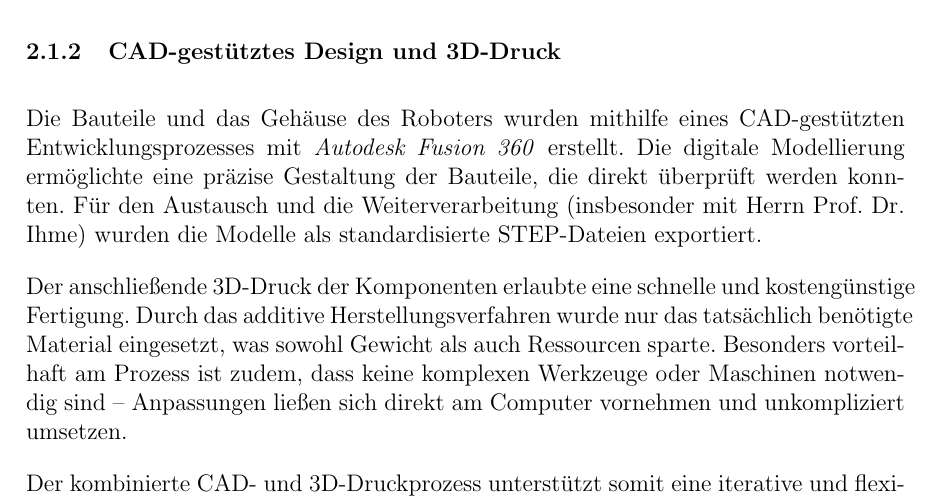
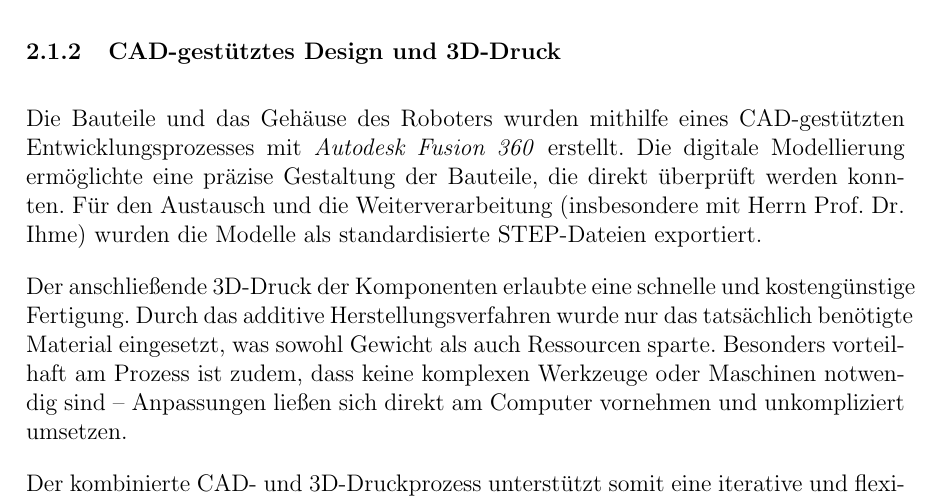
Before and after one commit to hector-crawler/abschlussarbeit, a LaTeX document (abschlussbericht.tex, which reads sections/Material_und_Methoden.tex): part of page 5 of 15, cut so that both start at the same text. Compiled offline with pdfLaTeX.

Commit message:
Update sections/Material_und_Methoden.tex
Co-authored-by: Gregor Niehl <119804311+gregorni@users.noreply.github.com>

```diff
--- a/sections/Material_und_Methoden.tex
+++ b/sections/Material_und_Methoden.tex
@@ -5,7 +5,7 @@
 \subsubsection{Analyse des Ausgangsmodells}
 \subsubsection{CAD-gestütztes Design und 3D-Druck}
 
-Die Bauteile und das Gehäuse des Roboters wurden mithilfe eines CAD-gestützten Entwicklungsprozesses mit \textit{Autodesk Fusion 360} erstellt. Die digitale Modellierung ermöglichte eine präzise Gestaltung der Bauteile, die direkt überprüft werden konnten. Für den Austausch und die Weiterverarbeitung (insbesonder mit Herrn Prof. Dr. Ihme) wurden die Modelle als standardisierte STEP-Dateien exportiert.
+Die Bauteile und das Gehäuse des Roboters wurden mithilfe eines CAD-gestützten Entwicklungsprozesses mit \textit{Autodesk Fusion 360} erstellt. Die digitale Modellierung ermöglichte eine präzise Gestaltung der Bauteile, die direkt überprüft werden konnten. Für den Austausch und die Weiterverarbeitung (insbesondere mit Herrn Prof. Dr. Ihme) wurden die Modelle als standardisierte STEP-Dateien exportiert.
 
 Der anschließende 3D-Druck der Komponenten erlaubte eine schnelle und kostengünstige Fertigung. Durch das additive Herstellungsverfahren wurde nur das tatsächlich benötigte Material eingesetzt, was sowohl Gewicht als auch Ressourcen sparte. Besonders vorteilhaft am Prozess ist zudem, dass keine komplexen Werkzeuge oder Maschinen notwendig sind – Anpassungen ließen sich direkt am Computer vornehmen und unkompliziert umsetzen.
 
```
